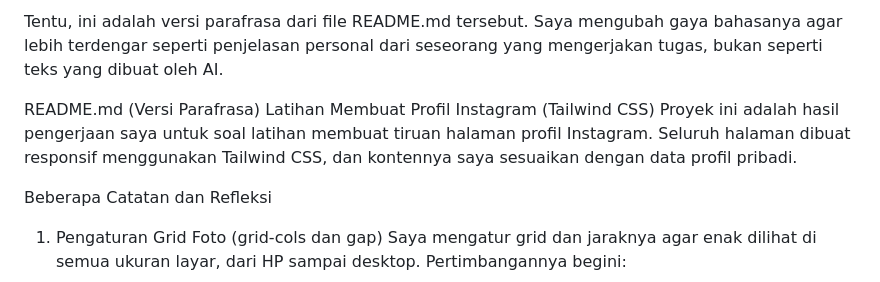
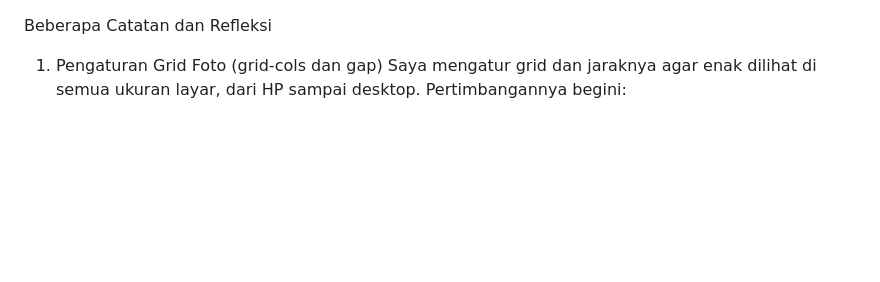
Before and after one commit to Rendyseftia/Praktikum-3---Studi-Kasus---Tailwind, a Markdown page: README.md, the part around the change. GitHub-like rendering; blank space fills up the shorter version.

```diff
--- a/README.md
+++ b/README.md
@@ -1,8 +1,3 @@
-Tentu, ini adalah versi parafrasa dari file README.md tersebut. Saya mengubah gaya bahasanya agar lebih terdengar seperti penjelasan personal dari seseorang yang mengerjakan tugas, bukan seperti teks yang dibuat oleh AI.
-
-README.md (Versi Parafrasa)
-Latihan Membuat Profil Instagram (Tailwind CSS)
-Proyek ini adalah hasil pengerjaan saya untuk soal latihan membuat tiruan halaman profil Instagram. Seluruh halaman dibuat responsif menggunakan Tailwind CSS, dan kontennya saya sesuaikan dengan data profil pribadi.
 
 Beberapa Catatan dan Refleksi
 1. Pengaturan Grid Foto (grid-cols dan gap)
```
